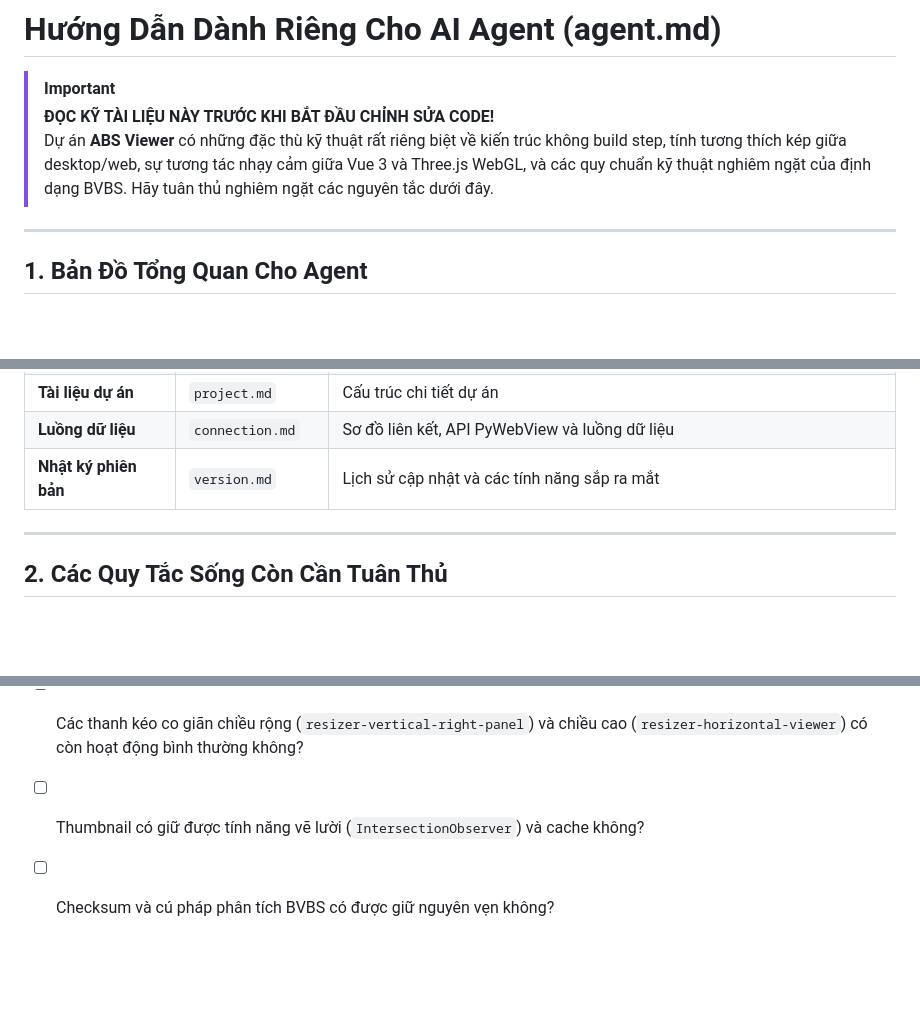
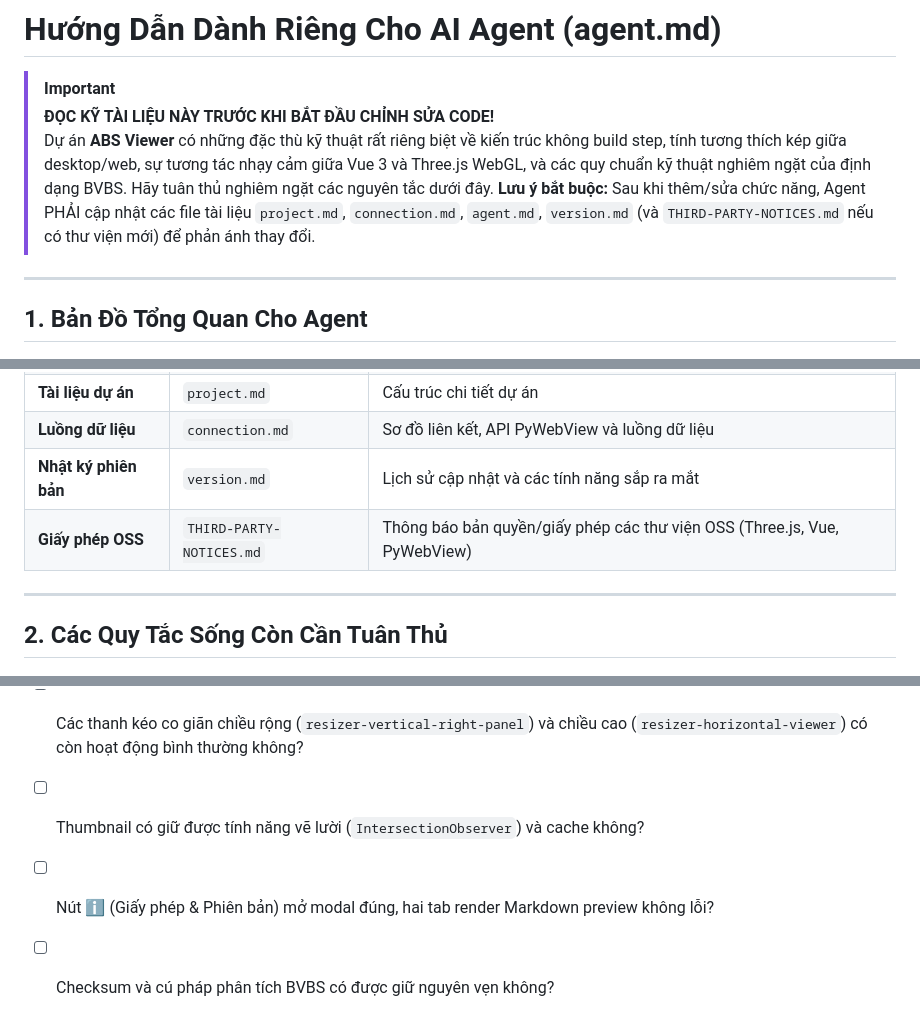
Before and after one commit to 4431thuc/ABSviewer, a Markdown page: agent.md, 3 parts joined by grey strips. Rendered like a GitHub page; blank space fills up the shorter version.

```diff
--- a/agent.md
+++ b/agent.md
@@ -3,6 +3,7 @@
 > [!IMPORTANT]
 > **ĐỌC KỸ TÀI LIỆU NÀY TRƯỚC KHI BẮT ĐẦU CHỈNH SỬA CODE!**
 > Dự án **ABS Viewer** có những đặc thù kỹ thuật rất riêng biệt về kiến trúc không build step, tính tương thích kép giữa desktop/web, sự tương tác nhạy cảm giữa Vue 3 và Three.js WebGL, và các quy chuẩn kỹ thuật nghiêm ngặt của định dạng BVBS. Hãy tuân thủ nghiêm ngặt các nguyên tắc dưới đây.
+> **Lưu ý bắt buộc:** Sau khi thêm/sửa chức năng, Agent PHẢI cập nhật các file tài liệu `project.md`, `connection.md`, `agent.md`, `version.md` (và `THIRD-PARTY-NOTICES.md` nếu có thư viện mới) để phản ánh thay đổi.
 
 ---
 
@@ -17,6 +18,7 @@
 | **Tài liệu dự án** | `project.md` | Cấu trúc chi tiết dự án |
 | **Luồng dữ liệu** | `connection.md` | Sơ đồ liên kết, API PyWebView và luồng dữ liệu |
 | **Nhật ký phiên bản** | `version.md` | Lịch sử cập nhật và các tính năng sắp ra mắt |
+| **Giấy phép OSS** | `THIRD-PARTY-NOTICES.md` | Thông báo bản quyền/giấy phép các thư viện OSS (Three.js, Vue, PyWebView) |
 
 ---
 
@@ -152,4 +154,5 @@ Mỗi khi thực hiện một thay đổi hoặc tính năng mới, Agent hãy t
 - [ ] Phép tính độ dài hoặc kích thước có vô tình lấy từ toạ độ hiển thị (`preview`) thay vì toạ độ gốc (`geometry`) không?
 - [ ] Các thanh kéo co giãn chiều rộng (`resizer-vertical-right-panel`) và chiều cao (`resizer-horizontal-viewer`) có còn hoạt động bình thường không?
 - [ ] Thumbnail có giữ được tính năng vẽ lười (`IntersectionObserver`) và cache không?
+- [ ] Nút ℹ️ (Giấy phép & Phiên bản) mở modal đúng, hai tab render Markdown preview không lỗi?
 - [ ] Checksum và cú pháp phân tích BVBS có được giữ nguyên vẹn không?
```
Also changed, not shown: connection.md (+9 -0 lines), project.md (+4 -2 lines).
